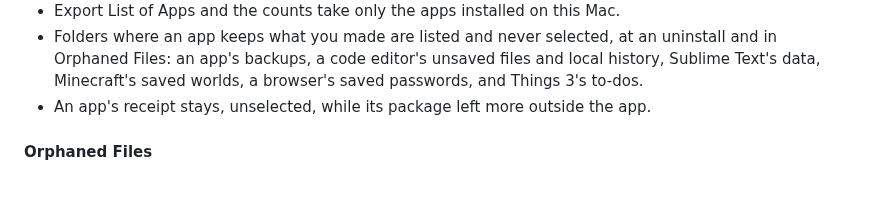
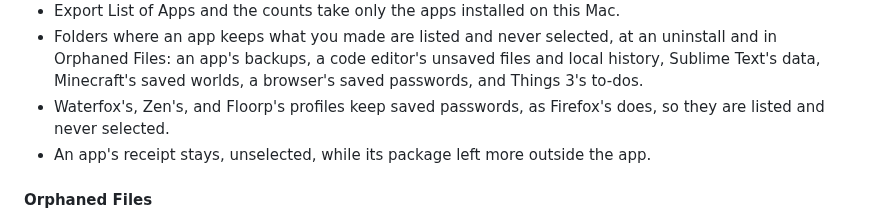
Before and after one commit to TuguiDragos/Peel, a Markdown page: CHANGELOG.md, the part around the change. Rendered like a GitHub page; blank space fills up the shorter version.

Commit message:
Say in the changelog that Waterfox's, Zen's and Floorp's profiles stay unselected

```diff
--- a/CHANGELOG.md
+++ b/CHANGELOG.md
@@ -295,6 +295,8 @@ its changes the way [Keep a Changelog](https://keepachangelog.com/) suggests.
 - Folders where an app keeps what you made are listed and never selected, at an uninstall and in Orphaned Files: an
   app's backups, a code editor's unsaved files and local history, Sublime Text's data, Minecraft's saved worlds, a
   browser's saved passwords, and Things 3's to-dos.
+- Waterfox's, Zen's, and Floorp's profiles keep saved passwords, as Firefox's does, so they are listed and never
+  selected.
 - An app's receipt stays, unselected, while its package left more outside the app.
 
 #### Orphaned Files
```
